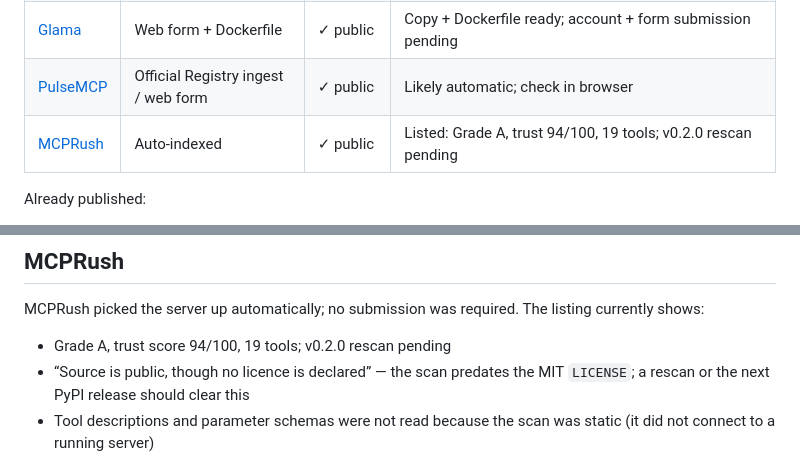
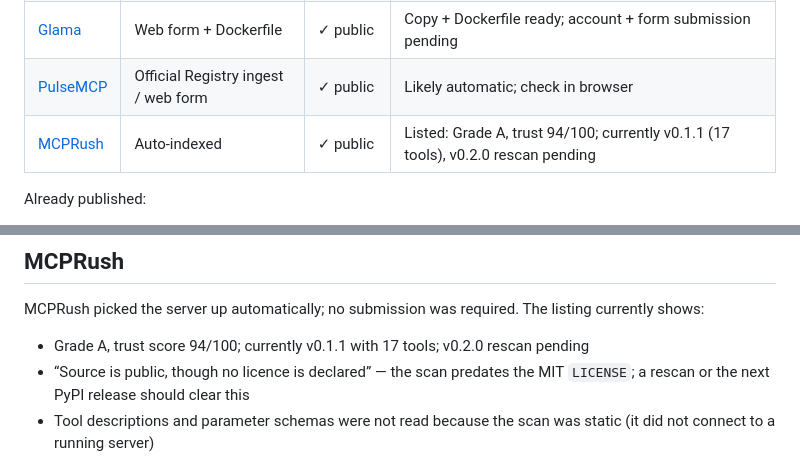
Before and after one commit to kengrary/web_mat_project, a Markdown page: marketplace/README.md, 2 parts joined by grey strips. Rendered like a GitHub page.

Commit message:
docs: record MCPRush 0.2.0 rescan status

```diff
--- a/marketplace/README.md
+++ b/marketplace/README.md
@@ -8,7 +8,7 @@ Canonical metadata for every directory: [`metadata.json`](./metadata.json).
 | [mcp.so](./mcp.so.md) | Web form (free review or $39 paid) | ✓ public | Copy ready; account + form submission pending |
 | [Glama](./glama.md) | Web form + Dockerfile | ✓ public | Copy + Dockerfile ready; account + form submission pending |
 | [PulseMCP](./pulsemcp.md) | Official Registry ingest / web form | ✓ public | Likely automatic; check in browser |
-| [MCPRush](https://mcprush.com/kengrary/jvmind-mat-heap-dump-analyzer-mcp) | Auto-indexed | ✓ public | Listed: Grade A, trust 94/100, 19 tools; v0.2.0 rescan pending |
+| [MCPRush](https://mcprush.com/kengrary/jvmind-mat-heap-dump-analyzer-mcp) | Auto-indexed | ✓ public | Listed: Grade A, trust 94/100; currently v0.1.1 (17 tools), v0.2.0 rescan pending |
 
 Already published:
 
@@ -40,7 +40,7 @@ URL flow, and its CLI/API server-creation endpoint returns
 MCPRush picked the server up automatically; no submission was required. The
 listing currently shows:
 
-- Grade A, trust score 94/100, 19 tools; v0.2.0 rescan pending
+- Grade A, trust score 94/100; currently v0.1.1 with 17 tools; v0.2.0 rescan pending
 - “Source is public, though no licence is declared” — the scan predates the
   MIT `LICENSE`; a rescan or the next PyPI release should clear this
 - Tool descriptions and parameter schemas were not read because the scan was
```
